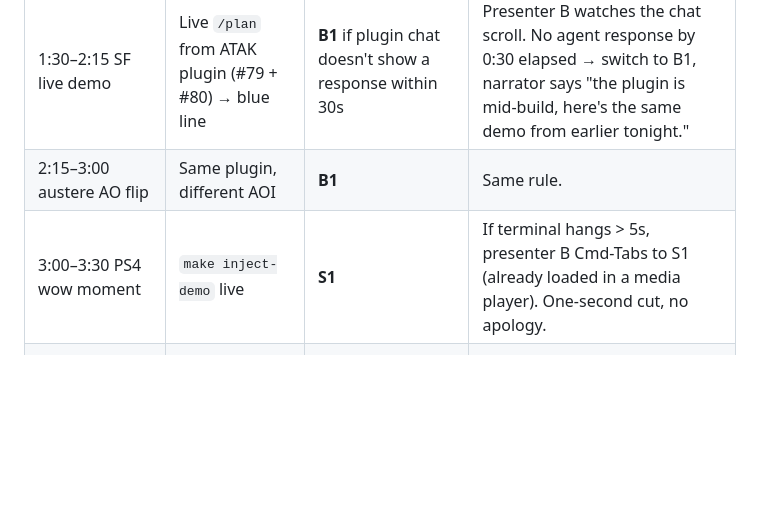
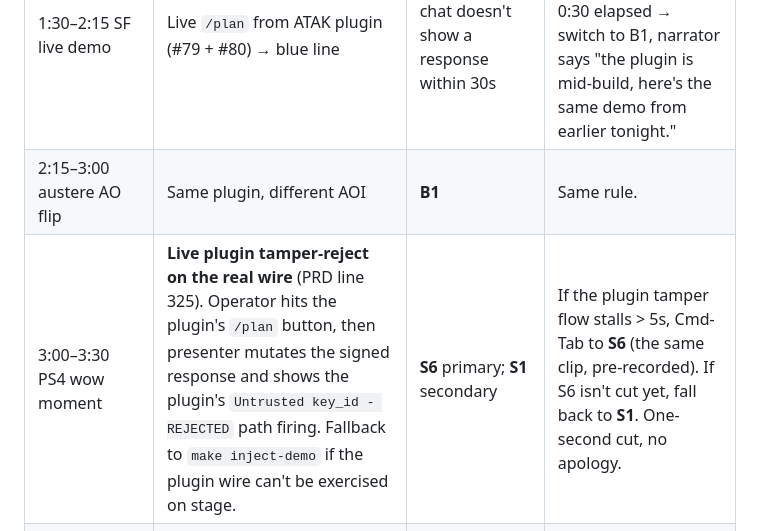
Before and after one commit to jdev-02/tera, a Markdown page: docs/demo-recording-plan.md, the part around one of its changes. Rendered like a GitHub page; blank space fills up the shorter version.

```diff
--- a/docs/demo-recording-plan.md
+++ b/docs/demo-recording-plan.md
@@ -68,7 +80,7 @@ The 5-minute pitch (PRD §12) is the live show. **Recordings are insurance, not
 | 0:30–1:30 problem + persona | None | n/a | Same. |
 | 1:30–2:15 SF live demo | Live `/plan` from ATAK plugin (#79 + #80) → blue line | **B1** if plugin chat doesn't show a response within 30s | Presenter B watches the chat scroll. No agent response by 0:30 elapsed → switch to B1, narrator says "the plugin is mid-build, here's the same demo from earlier tonight." |
 | 2:15–3:00 austere AO flip | Same plugin, different AOI | **B1** | Same rule. |
-| 3:00–3:30 PS4 wow moment | `make inject-demo` live | **S1** | If terminal hangs > 5s, presenter B Cmd-Tabs to S1 (already loaded in a media player). One-second cut, no apology. |
+| 3:00–3:30 PS4 wow moment | **Live plugin tamper-reject on the real wire** (PRD line 325). Operator hits the plugin's `/plan` button, then presenter mutates the signed response and shows the plugin's `Untrusted key_id - REJECTED` path firing. Fallback to `make inject-demo` if the plugin wire can't be exercised on stage. | **S6** primary; **S1** secondary | If the plugin tamper flow stalls > 5s, Cmd-Tab to **S6** (the same clip, pre-recorded). If S6 isn't cut yet, fall back to **S1**. One-second cut, no apology. |
 | 3:30–4:00 wow + offline proof | `tcpdump` window + airplane-mode toggle visible | **S3** + **S4** for evidence sound bites | If the `tcpdump` capture stalls, S3 + S4 cover the "we measured this and it's clean" beat. |
 | 4:00–4:30 novelty + competitive table | Single slide | **S2** for live evidence of the "5 attack vectors blocked" claim if asked | Q&A driven; not a switch, just have it loaded. |
 | 4:30–4:50 business model | Single slide | n/a | |
```
Also changed, not shown: other parts of docs/demo-recording-plan.md (+12 -0 lines).
